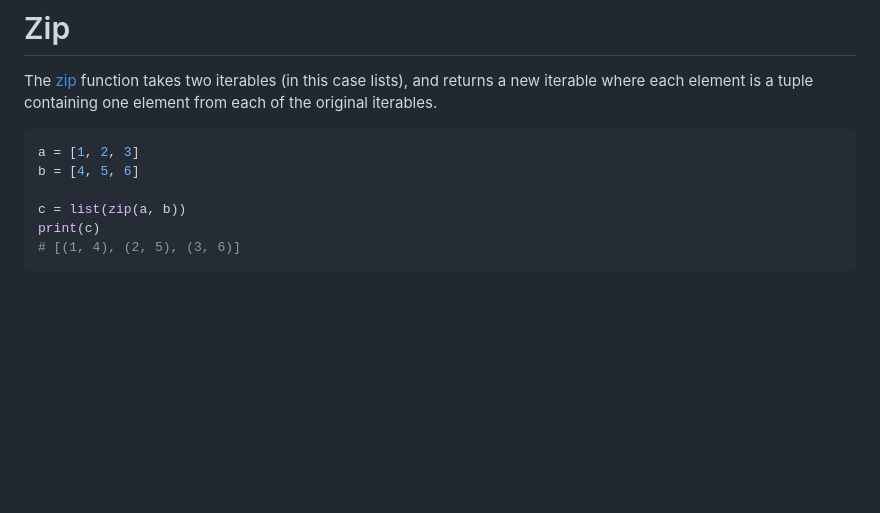
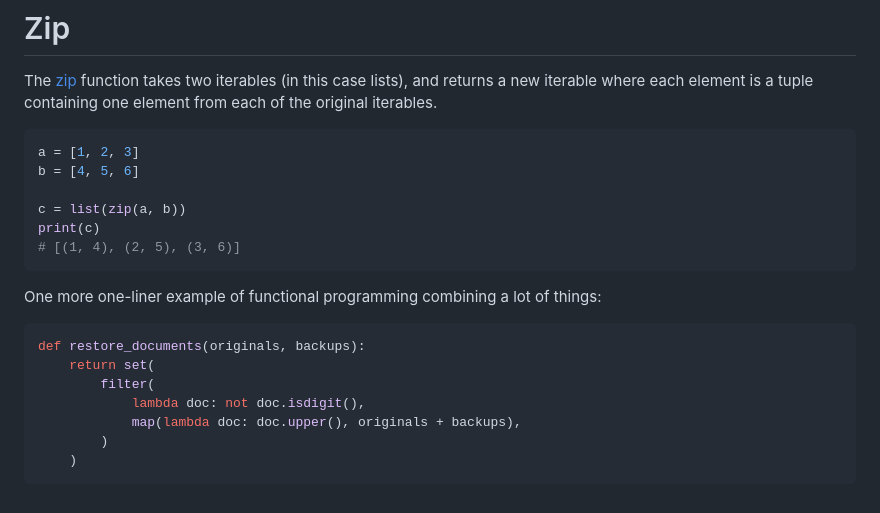
Before and after one commit to ashkyw/bootdev_notes, a Markdown page: functional programming.md, the part around the change. Rendered like a GitHub page; blank space fills up the shorter version.

````diff
--- a/functional programming.md
+++ b/functional programming.md
@@ -509,3 +509,14 @@ c = list(zip(a, b))
 print(c)
 # [(1, 4), (2, 5), (3, 6)]
 ```
+One more one-liner example of functional programming combining a lot of things:
+
+```py
+def restore_documents(originals, backups):
+    return set(
+        filter(
+            lambda doc: not doc.isdigit(),
+            map(lambda doc: doc.upper(), originals + backups),
+        )
+    )
+```
````
